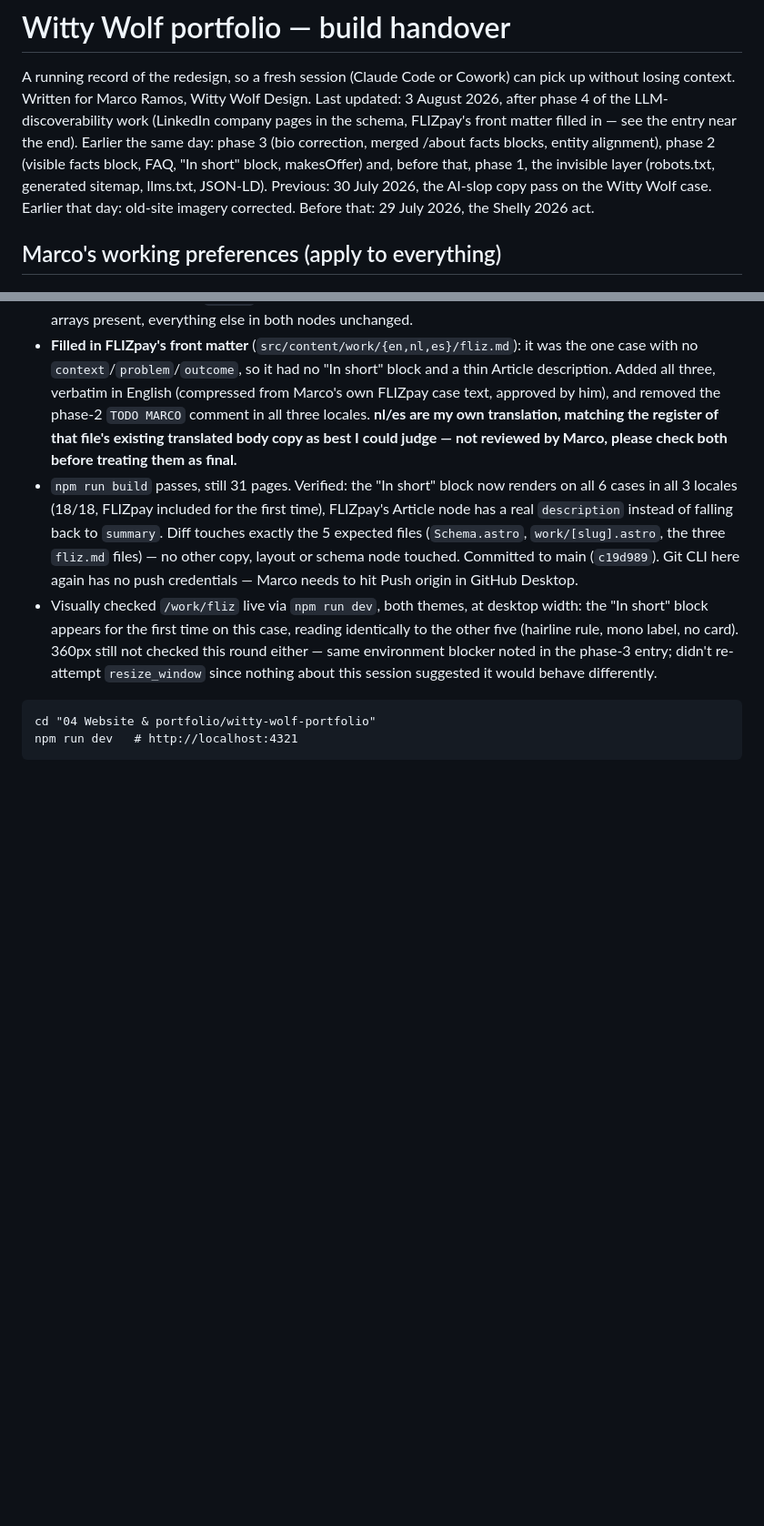
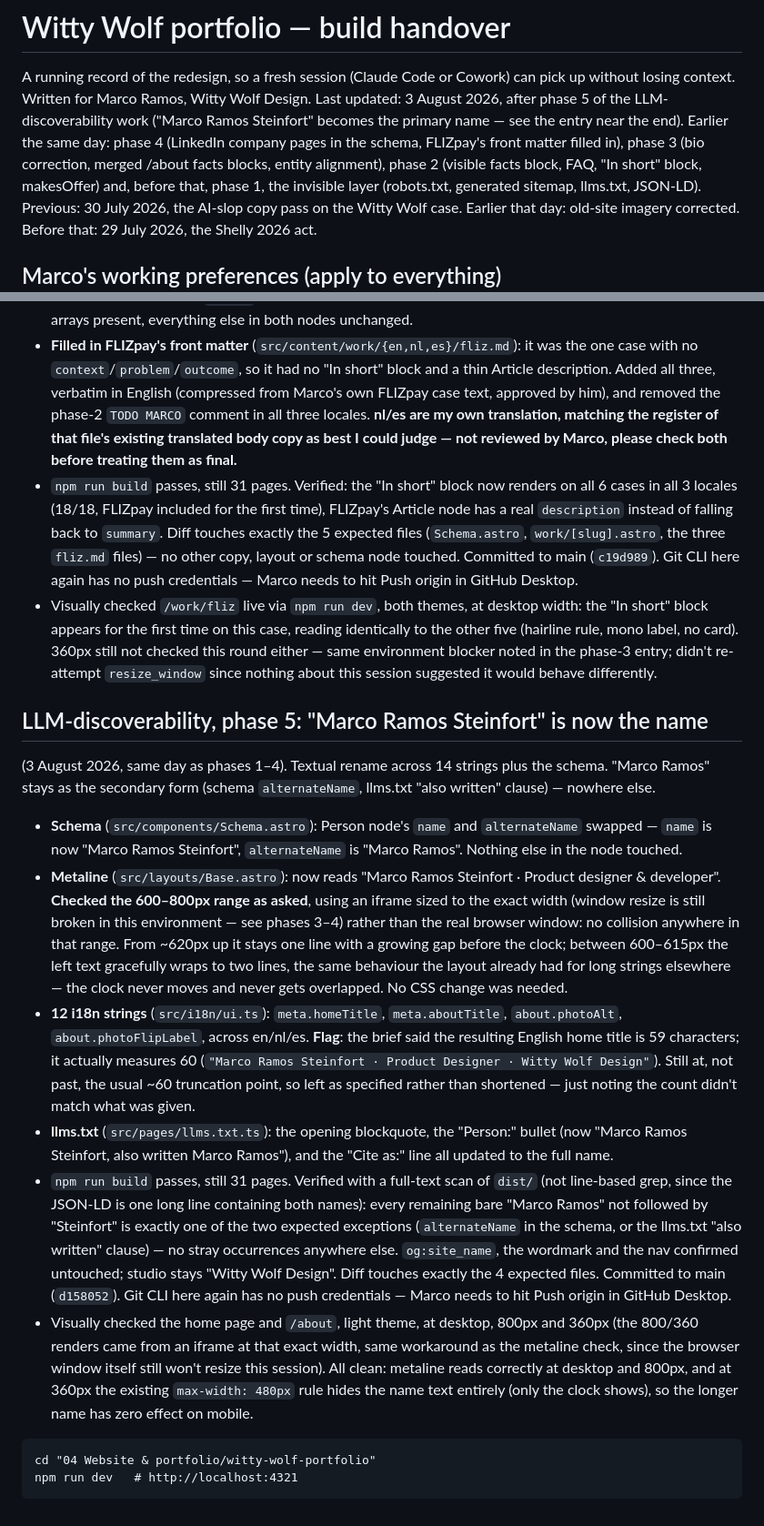
Before and after one commit to wittywolfdesign/witty-wolf-portfolio, a Markdown page: HANDOVER.md, 2 parts joined by grey strips. Shown at 91% size. Rendered like a GitHub page; blank space fills up the shorter version.

Commit message:
Append phase-5 LLM-discoverability summary to HANDOVER.md
Co-Authored-By: Claude Sonnet 5 <noreply@anthropic.com>

````diff
--- a/HANDOVER.md
+++ b/HANDOVER.md
@@ -2,12 +2,13 @@
 
 A running record of the redesign, so a fresh session (Claude Code or Cowork)
 can pick up without losing context. Written for Marco Ramos, Witty Wolf Design.
-Last updated: 3 August 2026, after phase 4 of the LLM-discoverability work
-(LinkedIn company pages in the schema, FLIZpay's front matter filled in —
-see the entry near the end). Earlier the same day: phase 3 (bio correction,
-merged /about facts blocks, entity alignment), phase 2 (visible facts
-block, FAQ, "In short" block, makesOffer) and, before that, phase 1, the
-invisible layer (robots.txt, generated sitemap, llms.txt, JSON-LD).
+Last updated: 3 August 2026, after phase 5 of the LLM-discoverability work
+("Marco Ramos Steinfort" becomes the primary name — see the entry near the
+end). Earlier the same day: phase 4 (LinkedIn company pages in the schema,
+FLIZpay's front matter filled in), phase 3 (bio correction, merged /about
+facts blocks, entity alignment), phase 2 (visible facts block, FAQ,
+"In short" block, makesOffer) and, before that, phase 1, the invisible
+layer (robots.txt, generated sitemap, llms.txt, JSON-LD).
 Previous: 30 July 2026, the AI-slop copy pass on the Witty Wolf case.
 Earlier that day: old-site imagery corrected. Before that: 29 July 2026,
 the Shelly 2026 act.
@@ -1151,6 +1152,51 @@ Two small, surgical changes.
   blocker noted in the phase-3 entry; didn't re-attempt `resize_window`
   since nothing about this session suggested it would behave differently.
 
+## LLM-discoverability, phase 5: "Marco Ramos Steinfort" is now the name
+(3 August 2026, same day as phases 1–4). Textual rename across 14 strings
+plus the schema. "Marco Ramos" stays as the secondary form (schema
+`alternateName`, llms.txt "also written" clause) — nowhere else.
+
+- **Schema** (`src/components/Schema.astro`): Person node's `name` and
+  `alternateName` swapped — `name` is now "Marco Ramos Steinfort",
+  `alternateName` is "Marco Ramos". Nothing else in the node touched.
+- **Metaline** (`src/layouts/Base.astro`): now reads "Marco Ramos
+  Steinfort · Product designer & developer". **Checked the 600–800px
+  range as asked**, using an iframe sized to the exact width (window
+  resize is still broken in this environment — see phases 3–4) rather
+  than the real browser window: no collision anywhere in that range. From
+  ~620px up it stays one line with a growing gap before the clock; between
+  600–615px the left text gracefully wraps to two lines, the same
+  behaviour the layout already had for long strings elsewhere — the clock
+  never moves and never gets overlapped. No CSS change was needed.
+- **12 i18n strings** (`src/i18n/ui.ts`): `meta.homeTitle`,
+  `meta.aboutTitle`, `about.photoAlt`, `about.photoFlipLabel`, across
+  en/nl/es. **Flag**: the brief said the resulting English home title is
+  59 characters; it actually measures 60 (`"Marco Ramos Steinfort ·
+  Product Designer · Witty Wolf Design"`). Still at, not past, the usual
+  ~60 truncation point, so left as specified rather than shortened — just
+  noting the count didn't match what was given.
+- **llms.txt** (`src/pages/llms.txt.ts`): the opening blockquote, the
+  "Person:" bullet (now "Marco Ramos Steinfort, also written Marco
+  Ramos"), and the "Cite as:" line all updated to the full name.
+- `npm run build` passes, still 31 pages. Verified with a full-text scan
+  of `dist/` (not line-based grep, since the JSON-LD is one long line
+  containing both names): every remaining bare "Marco Ramos" not followed
+  by "Steinfort" is exactly one of the two expected exceptions
+  (`alternateName` in the schema, or the llms.txt "also written" clause)
+  — no stray occurrences anywhere else. `og:site_name`, the wordmark and
+  the nav confirmed untouched; studio stays "Witty Wolf Design". Diff
+  touches exactly the 4 expected files. Committed to main (`d158052`).
+  Git CLI here again has no push credentials — Marco needs to hit Push
+  origin in GitHub Desktop.
+- Visually checked the home page and `/about`, light theme, at desktop,
+  800px and 360px (the 800/360 renders came from an iframe at that exact
+  width, same workaround as the metaline check, since the browser window
+  itself still won't resize this session). All clean: metaline reads
+  correctly at desktop and 800px, and at 360px the existing
+  `max-width: 480px` rule hides the name text entirely (only the clock
+  shows), so the longer name has zero effect on mobile.
+
 ```
 cd "04 Website & portfolio/witty-wolf-portfolio"
 npm run dev   # http://localhost:4321
````
